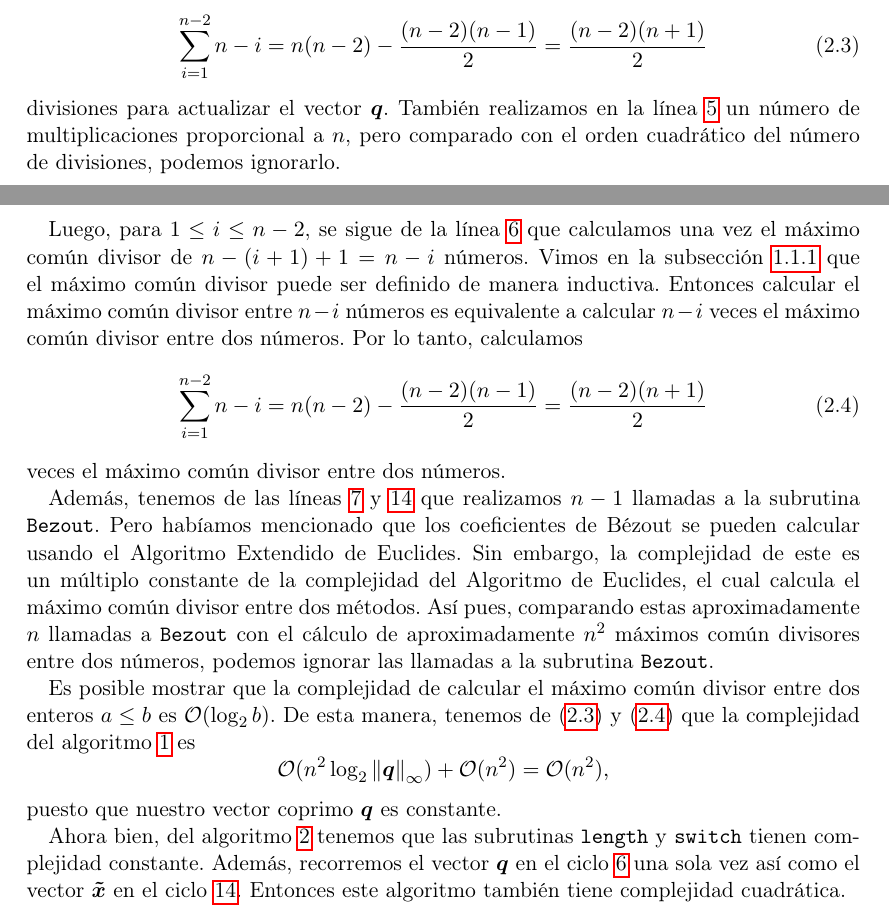
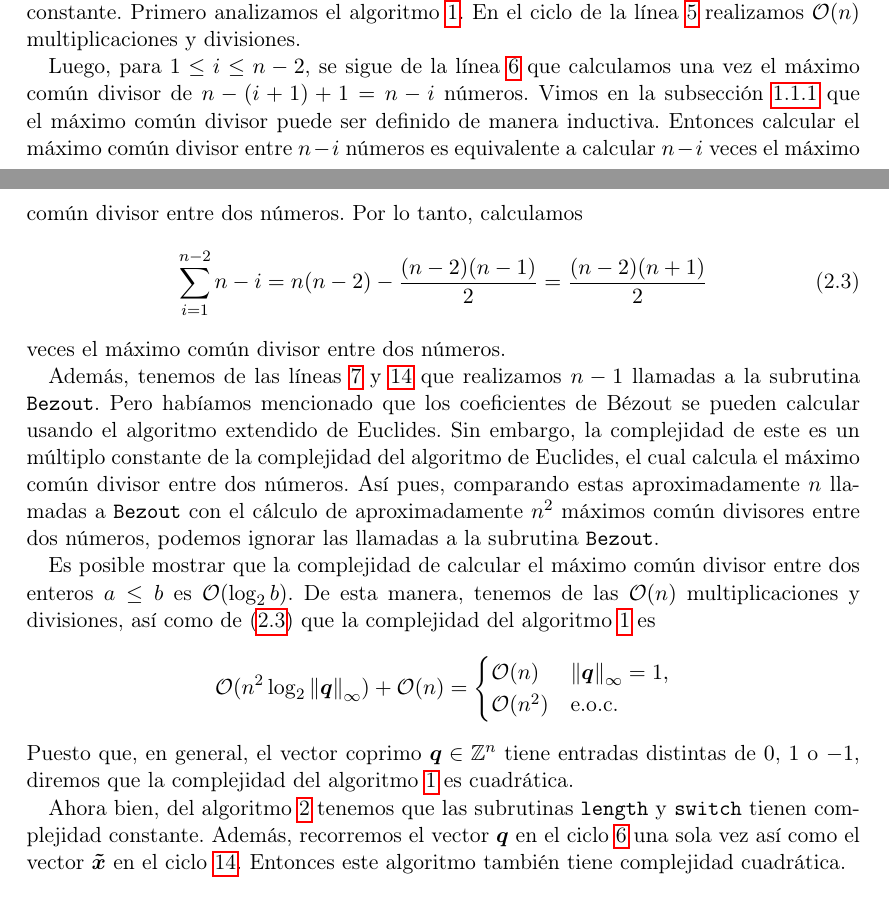
Before and after one commit to tempdata73/thesis, a LaTeX thesis (thesis/main.tex, which reads thesis/chapters/infinite.tex): two parts of pages 37 and 38 of 87, joined at a grey line, cut at the place of the change. Compiled offline with pdfLaTeX; a LaTeX package or settings file that is missing is left out.

Commit message:
review ch2

```diff
--- a/thesis/chapters/infinite.tex
+++ b/thesis/chapters/infinite.tex
@@ -378,20 +372,23 @@ veces el máximo común divisor entre dos números.
 
 Además, tenemos de las líneas \ref{alg:def:inf:bez} y \ref{alg:def:inf:lastw} que realizamos $n - 1$
 llamadas a la subrutina \texttt{Bezout}. Pero habíamos mencionado que los coeficientes de Bézout se
-pueden calcular usando el Algoritmo Extendido de Euclides. Sin embargo, la complejidad de este es un
-múltiplo constante de la complejidad del Algoritmo de Euclides, el cual calcula el máximo común
-divisor entre dos métodos. Así pues, comparando estas aproximadamente $n$ llamadas a \texttt{Bezout}
+pueden calcular usando el algoritmo extendido de Euclides. Sin embargo, la complejidad de este es un
+múltiplo constante de la complejidad del algoritmo de Euclides, el cual calcula el máximo común
+divisor entre dos números. Así pues, comparando estas aproximadamente $n$ llamadas a \texttt{Bezout}
 con el cálculo de aproximadamente $n^2$ máximos común divisores entre dos números, podemos ignorar las
 llamadas a la subrutina \texttt{Bezout}.
 
 Es posible mostrar que la complejidad de calcular el máximo común divisor entre dos enteros $a \leq
-b$ es $\mathcal{O}(\log_2 b)$. De esta manera, tenemos de \eqref{eq:nummult} y \eqref{eq:numgcd} que
-la complejidad del algoritmo \ref{algo:inf} es
+b$ es $\mathcal{O}(\log_2 b)$. De esta manera, tenemos de las $\mathcal{O}(n)$ multiplicaciones y
+divisiones, así como de \eqref{eq:numgcd} que la complejidad del algoritmo \ref{algo:inf} es
 \begin{equation*}
-	\mathcal{O}(n^2\log_2\norm{\vec{q}}_\infty) + \mathcal{O}(n^2) =
-	\mathcal{O}(n^2),
+	\mathcal{O}(n^2\log_2\norm{\vec{q}}_\infty) + \mathcal{O}(n) = \begin{cases}
+		\mathcal{O}(n) & \norm{\vec{q}}_\infty = 1, \\
+		\mathcal{O}(n^2) & \text{e.o.c.}
+	\end{cases}
 \end{equation*}
-puesto que nuestro vector coprimo $\vec{q}$ es constante.
+Puesto que, en general, el vector coprimo $\vec{q} \in \Z^n$ tiene entradas distintas de $0$, $1$ o
+$-1$, diremos que la complejidad del algoritmo \ref{algo:inf} es cuadrática.
 
 Ahora bien, del algoritmo \ref{algo:inf:ext} tenemos que las subrutinas \texttt{length} y
 \texttt{switch} tienen complejidad constante. Además, recorremos el vector $\vec{q}$ en el ciclo
```
Also changed, not shown: thesis/main.pdf, thesis/chapters/infinite.tex (28 more changed lines), 1 other file.
